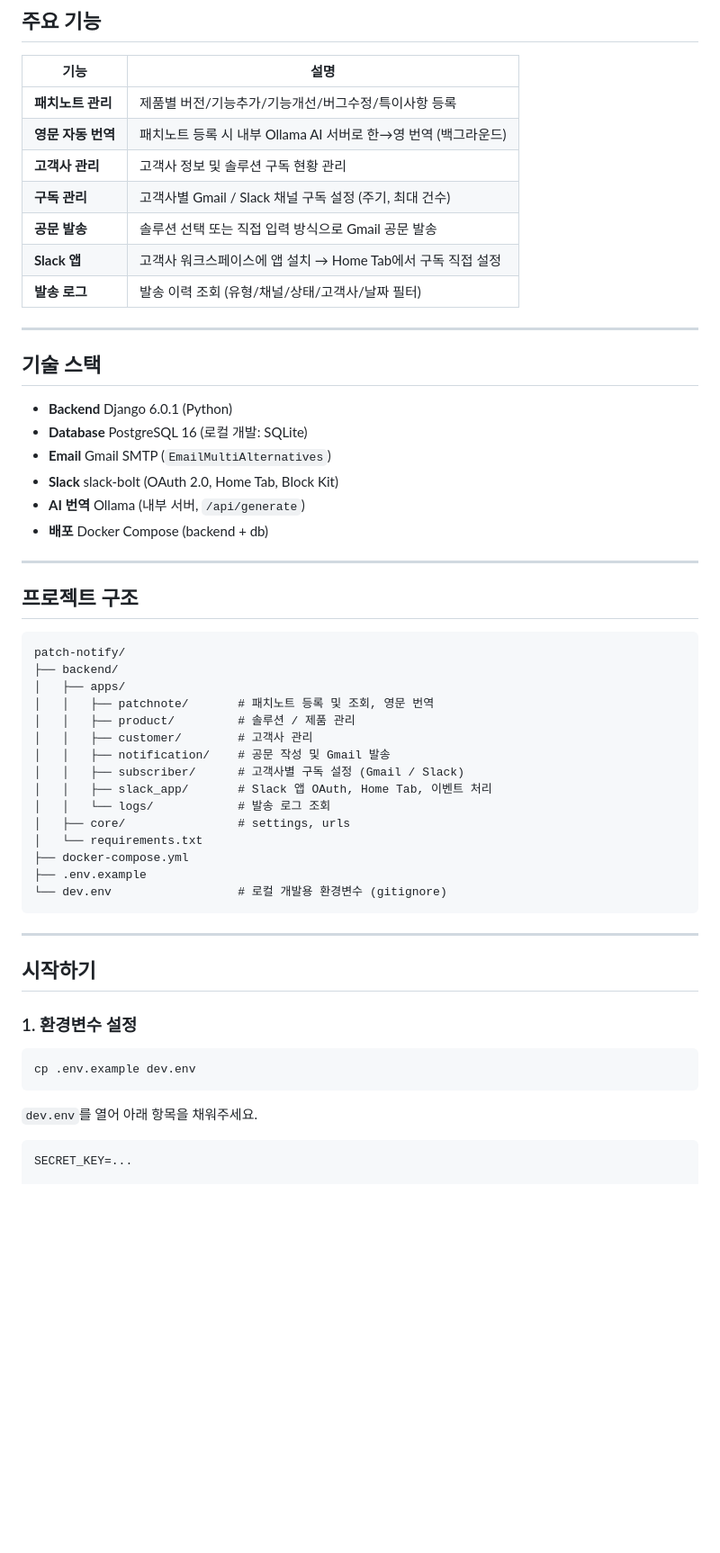
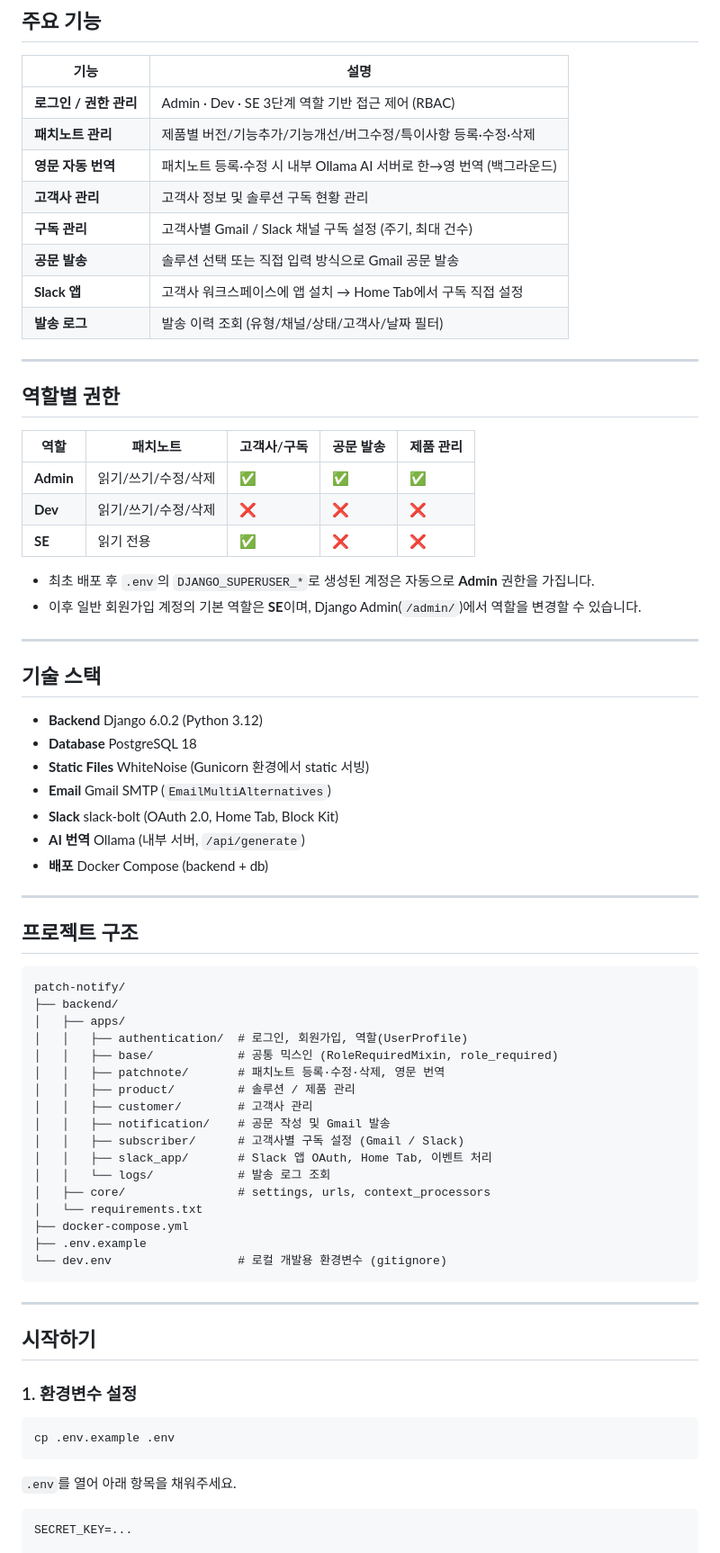
Before and after one commit to zeroboat/patch-notify, a Markdown page: README.md, the part around one of its changes. Shown at 90% size. Rendered like a GitHub page; blank space fills up the shorter version.

````diff
--- a/README.md
+++ b/README.md
@@ -8,8 +8,9 @@
 
 | 기능 | 설명 |
 |------|------|
-| **패치노트 관리** | 제품별 버전/기능추가/기능개선/버그수정/특이사항 등록 |
-| **영문 자동 번역** | 패치노트 등록 시 내부 Ollama AI 서버로 한→영 번역 (백그라운드) |
+| **로그인 / 권한 관리** | Admin · Dev · SE 3단계 역할 기반 접근 제어 (RBAC) |
+| **패치노트 관리** | 제품별 버전/기능추가/기능개선/버그수정/특이사항 등록·수정·삭제 |
+| **영문 자동 번역** | 패치노트 등록·수정 시 내부 Ollama AI 서버로 한→영 번역 (백그라운드) |
 | **고객사 관리** | 고객사 정보 및 솔루션 구독 현황 관리 |
 | **구독 관리** | 고객사별 Gmail / Slack 채널 구독 설정 (주기, 최대 건수) |
 | **공문 발송** | 솔루션 선택 또는 직접 입력 방식으로 Gmail 공문 발송 |
@@ -18,10 +19,24 @@
 
 ---
 
+## 역할별 권한
+
+| 역할 | 패치노트 | 고객사/구독 | 공문 발송 | 제품 관리 |
+|------|----------|------------|----------|----------|
+| **Admin** | 읽기/쓰기/수정/삭제 | ✅ | ✅ | ✅ |
+| **Dev** | 읽기/쓰기/수정/삭제 | ❌ | ❌ | ❌ |
+| **SE** | 읽기 전용 | ✅ | ❌ | ❌ |
+
+- 최초 배포 후 `.env`의 `DJANGO_SUPERUSER_*`로 생성된 계정은 자동으로 **Admin** 권한을 가집니다.
+- 이후 일반 회원가입 계정의 기본 역할은 **SE**이며, Django Admin(`/admin/`)에서 역할을 변경할 수 있습니다.
+
+---
+
 ## 기술 스택
 
-- **Backend** Django 6.0.1 (Python)
-- **Database** PostgreSQL 16 (로컬 개발: SQLite)
+- **Backend** Django 6.0.2 (Python 3.12)
+- **Database** PostgreSQL 18
+- **Static Files** WhiteNoise (Gunicorn 환경에서 static 서빙)
 - **Email** Gmail SMTP (`EmailMultiAlternatives`)
 - **Slack** slack-bolt (OAuth 2.0, Home Tab, Block Kit)
 - **AI 번역** Ollama (내부 서버, `/api/generate`)
@@ -35,14 +50,16 @@
 patch-notify/
 ├── backend/
 │   ├── apps/
-│   │   ├── patchnote/       # 패치노트 등록 및 조회, 영문 번역
+│   │   ├── authentication/  # 로그인, 회원가입, 역할(UserProfile)
+│   │   ├── base/            # 공통 믹스인 (RoleRequiredMixin, role_required)
+│   │   ├── patchnote/       # 패치노트 등록·수정·삭제, 영문 번역
 │   │   ├── product/         # 솔루션 / 제품 관리
 │   │   ├── customer/        # 고객사 관리
 │   │   ├── notification/    # 공문 작성 및 Gmail 발송
 │   │   ├── subscriber/      # 고객사별 구독 설정 (Gmail / Slack)
 │   │   ├── slack_app/       # Slack 앱 OAuth, Home Tab, 이벤트 처리
 │   │   └── logs/            # 발송 로그 조회
-│   ├── core/                # settings, urls
+│   ├── core/                # settings, urls, context_processors
 │   └── requirements.txt
 ├── docker-compose.yml
 ├── .env.example
@@ -56,10 +73,10 @@ patch-notify/
 ### 1. 환경변수 설정
 
 ```bash
-cp .env.example dev.env
+cp .env.example .env
 ```
 
-`dev.env`를 열어 아래 항목을 채워주세요.
+`.env`를 열어 아래 항목을 채워주세요.
 
 ```env
 SECRET_KEY=...
````
Also changed, not shown: other parts of README.md (+31 -14 lines).
